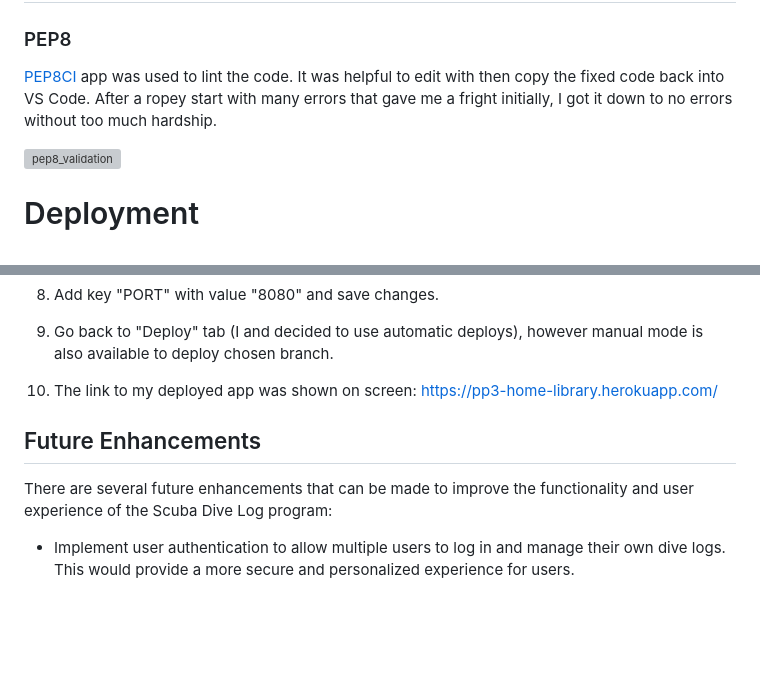
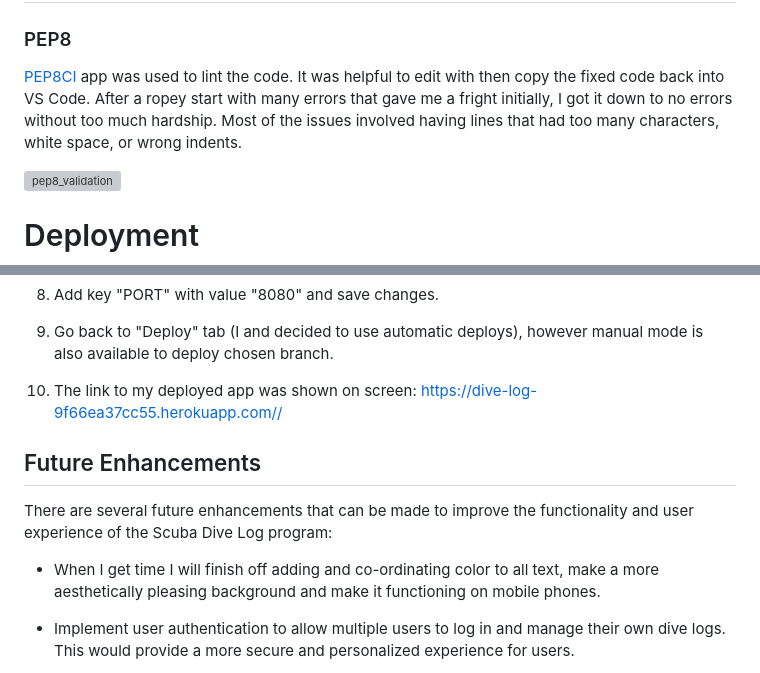
Before and after one commit to kimatron/divelog, a Markdown page: README.md, 2 parts joined by grey strips. GitHub-like rendering; blank space fills up the shorter version; grey boxes are pictures that could not be loaded.

```diff
--- a/README.md
+++ b/README.md
@@ -159,7 +159,7 @@ Please refer to the [TESTING.md](TESTING.md) file for all test related documenta
 
 [PEP8CI](https://pep8ci.herokuapp.com/) app was used to lint the code.
 It was helpful to edit with then copy the fixed code back into VS Code.
-After a ropey start with many errors that gave me a fright initially, I got it down to no errors without too much hardship.
+After a ropey start with many errors that gave me a fright initially, I got it down to no errors without too much hardship. Most of the issues involved having lines that had too many characters, white space, or wrong indents.
 
 ![pep8_validation](documentation/linterpass.png)
 #   Deployment
@@ -204,11 +204,13 @@ choose repository name and clicked on the green button "Create repository from t
 
 6. Go back to "Deploy" tab (I and decided to use automatic deploys), however manual mode is also available to deploy chosen branch.
 
-7. The link to my deployed app was shown on screen: https://pp3-home-library.herokuapp.com/
+7. The link to my deployed app was shown on screen: https://dive-log-9f66ea37cc55.herokuapp.com//
 
 ## Future Enhancements
 
 There are several future enhancements that can be made to improve the functionality and user experience of the Scuba Dive Log program:
+
+- When I get time I will finish off adding and co-ordinating color to all text, make a more aesthetically pleasing background and make it functioning on mobile phones.
 
 - Implement user authentication to allow multiple users to log in and manage their own dive logs. This would provide a more secure and personalized experience for users.
 
```
